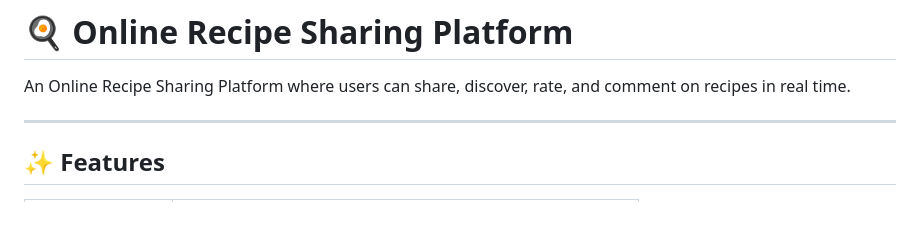
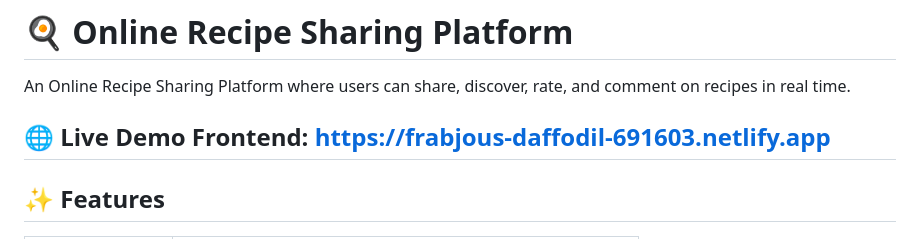
Before and after one commit to yashcodes67/Online-Recipe-Sharing-Platform-, a Markdown page: README.md, the part around the change. Rendered like a GitHub page; blank space fills up the shorter version.

```diff
--- a/README.md
+++ b/README.md
@@ -2,6 +2,9 @@
 
 An Online Recipe Sharing Platform where users can share, discover, rate, and comment on recipes in real time.
 
+
+🌐 Live Demo
+Frontend: https://frabjous-daffodil-691603.netlify.app
 ---
 
 ## ✨ Features
```
